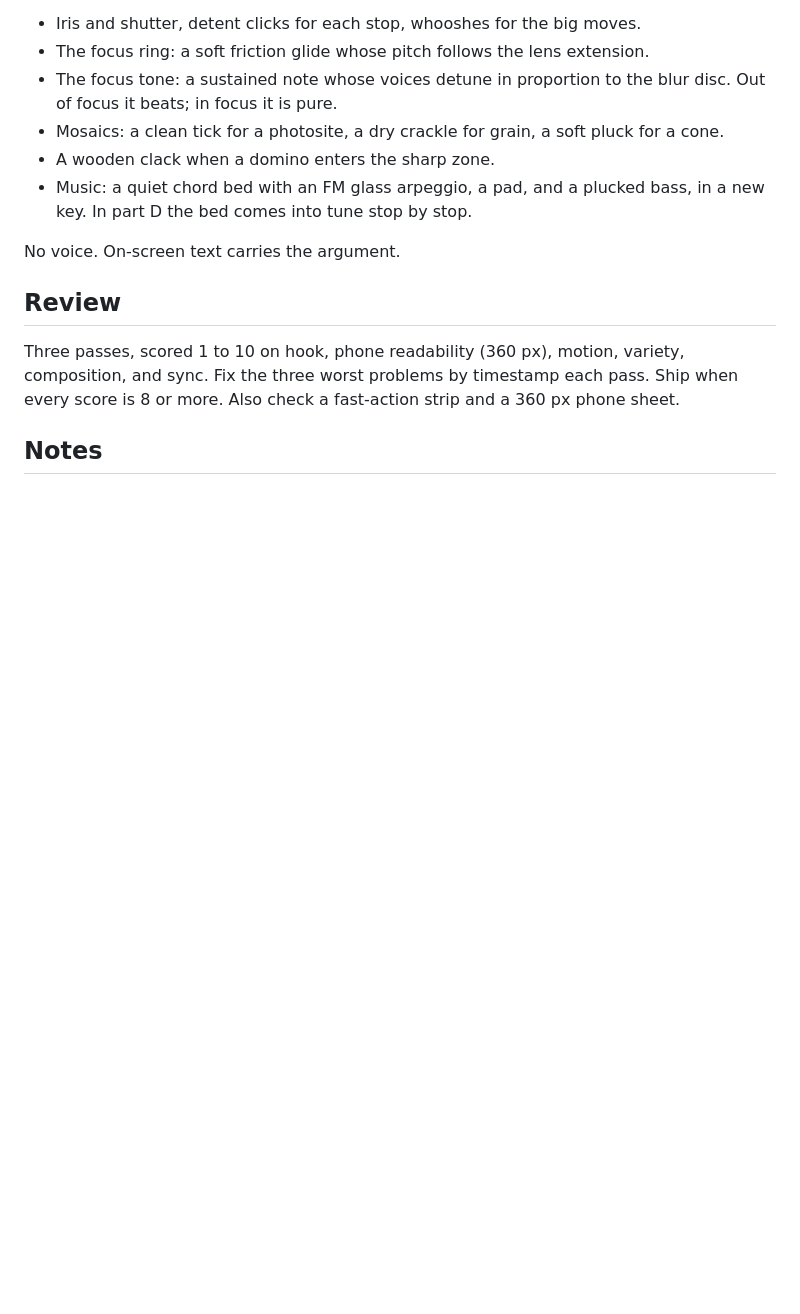
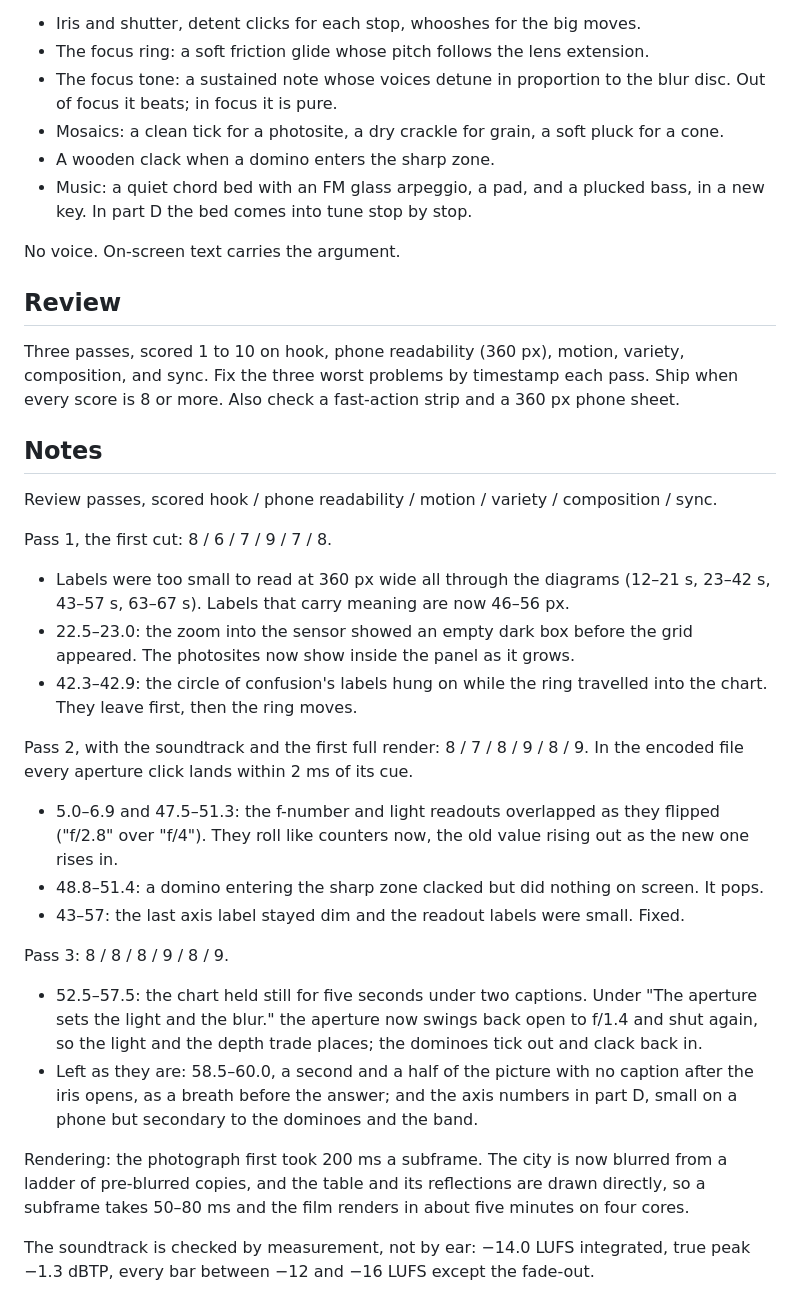
Before and after one commit to Audiofool934/sketches, a Markdown page: brief.md, the part around the change. Rendered like a GitHub page; blank space fills up the shorter version.

Commit message:
Record the three review passes in the brief
Co-Authored-By: Claude Opus 5.5 <noreply@anthropic.com>
Claude-Session: https://claude.ai/code/session_01GGB473UkY9hx34JdLLfwAd

```diff
--- a/brief.md
+++ b/brief.md
@@ -187,3 +187,27 @@ Fix the three worst problems by timestamp each pass. Ship when every score is 8
 Also check a fast-action strip and a 360 px phone sheet.
 
 ## Notes
+
+Review passes, scored hook / phone readability / motion / variety / composition / sync.
+
+Pass 1, the first cut: 8 / 6 / 7 / 9 / 7 / 8.
+
+- Labels were too small to read at 360 px wide all through the diagrams (12–21 s, 23–42 s, 43–57 s, 63–67 s). Labels that carry meaning are now 46–56 px.
+- 22.5–23.0: the zoom into the sensor showed an empty dark box before the grid appeared. The photosites now show inside the panel as it grows.
+- 42.3–42.9: the circle of confusion's labels hung on while the ring travelled into the chart. They leave first, then the ring moves.
+
+Pass 2, with the soundtrack and the first full render: 8 / 7 / 8 / 9 / 8 / 9.
+In the encoded file every aperture click lands within 2 ms of its cue.
+
+- 5.0–6.9 and 47.5–51.3: the f-number and light readouts overlapped as they flipped ("f/2.8" over "f/4"). They roll like counters now, the old value rising out as the new one rises in.
+- 48.8–51.4: a domino entering the sharp zone clacked but did nothing on screen. It pops.
+- 43–57: the last axis label stayed dim and the readout labels were small. Fixed.
+
+Pass 3: 8 / 8 / 8 / 9 / 8 / 9.
+
+- 52.5–57.5: the chart held still for five seconds under two captions. Under "The aperture sets the light and the blur." the aperture now swings back open to f/1.4 and shut again, so the light and the depth trade places; the dominoes tick out and clack back in.
+- Left as they are: 58.5–60.0, a second and a half of the picture with no caption after the iris opens, as a breath before the answer; and the axis numbers in part D, small on a phone but secondary to the dominoes and the band.
+
+Rendering: the photograph first took 200 ms a subframe. The city is now blurred from a ladder of pre-blurred copies, and the table and its reflections are drawn directly, so a subframe takes 50–80 ms and the film renders in about five minutes on four cores.
+
+The soundtrack is checked by measurement, not by ear: −14.0 LUFS integrated, true peak −1.3 dBTP, every bar between −12 and −16 LUFS except the fade-out.
```
